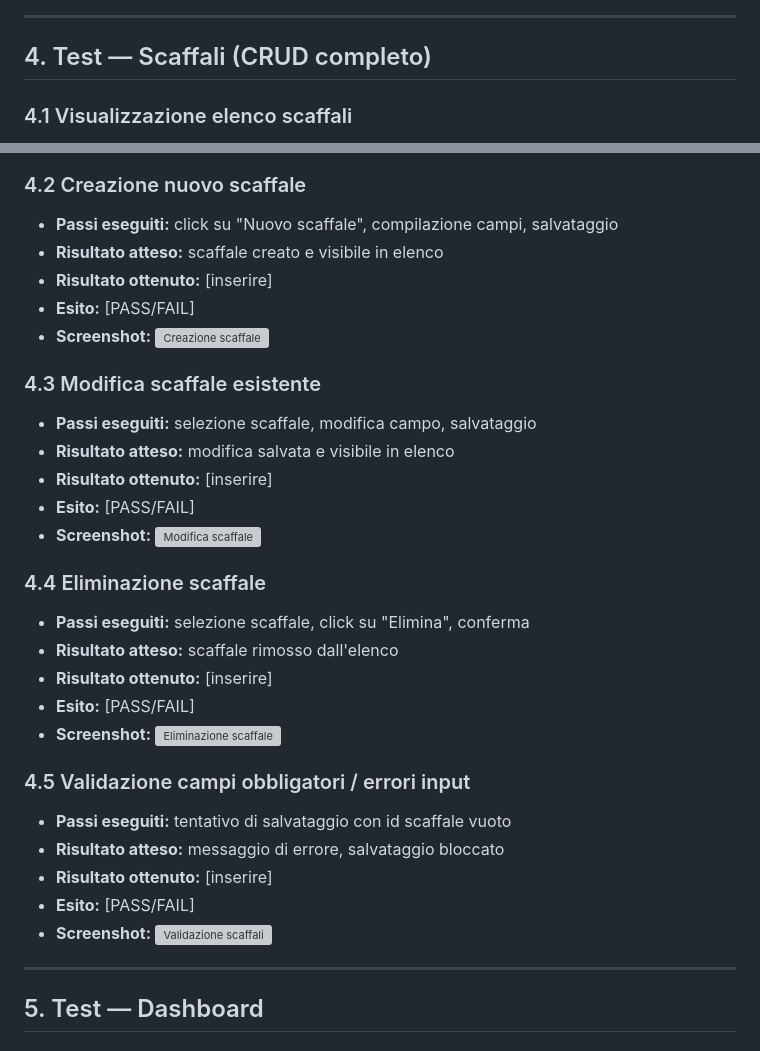
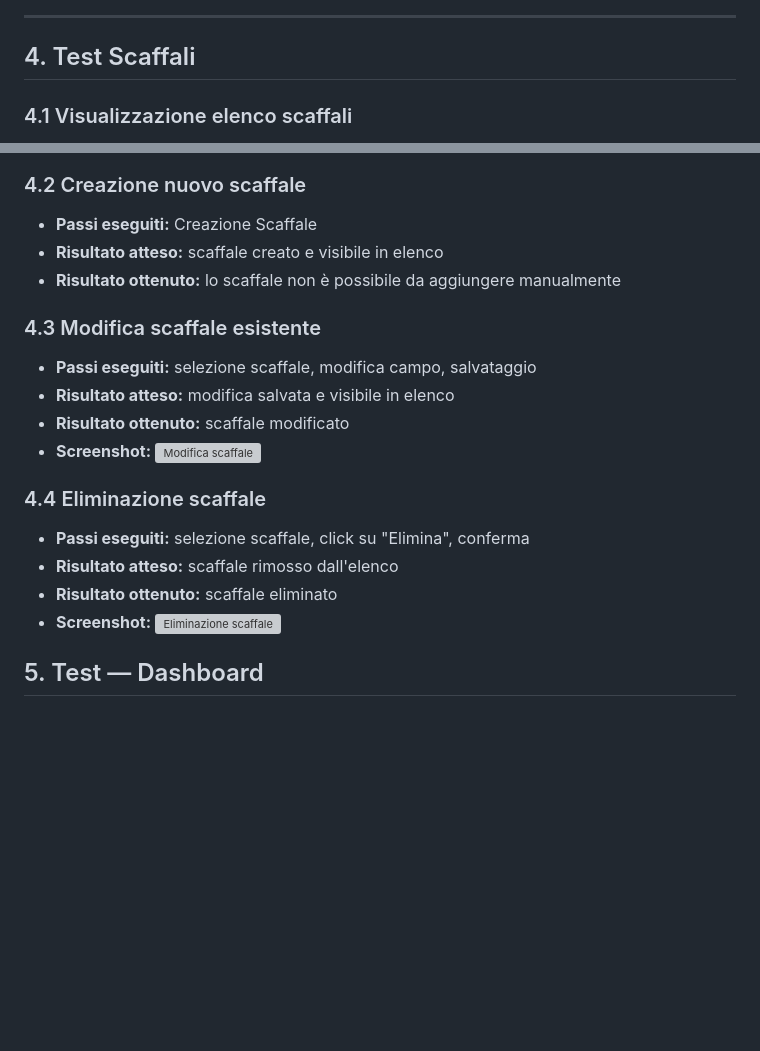
Before and after one commit to jonathan2004-git/smart-warehouse, a Markdown page: docs/report_test.md, 2 parts joined by grey strips. GitHub-like rendering; blank space fills up the shorter version; grey boxes are pictures that could not be loaded.

```diff
--- a/docs/report_test.md
+++ b/docs/report_test.md
@@ -69,7 +69,7 @@ Questo documento riporta i risultati dei test manuali eseguiti sull'applicazione
 
 ---
 
-## 4. Test — Scaffali (CRUD completo)
+## 4. Test  Scaffali
 
 ### 4.1 Visualizzazione elenco scaffali
 - **Passi eseguiti:** accesso alla pagina "Scaffali"
@@ -80,33 +79,20 @@ Questo documento riporta i risultati dei test manuali eseguiti sull'applicazione
 
 ### 4.2 Creazione nuovo scaffale
-- **Passi eseguiti:** click su "Nuovo scaffale", compilazione campi, salvataggio
+- **Passi eseguiti:** Creazione Scaffale
 - **Risultato atteso:** scaffale creato e visibile in elenco
-- **Risultato ottenuto:** [inserire]
-- **Esito:** [PASS/FAIL]
-- **Screenshot:** ![Creazione scaffale](screenshots/scaffali_crea.png)
+- **Risultato ottenuto:** lo scaffale non è possibile da aggiungere manualmente
 
 ### 4.3 Modifica scaffale esistente
 - **Passi eseguiti:** selezione scaffale, modifica campo, salvataggio
 - **Risultato atteso:** modifica salvata e visibile in elenco
-- **Risultato ottenuto:** [inserire]
-- **Esito:** [PASS/FAIL]
+- **Risultato ottenuto:** scaffale modificato
 - **Screenshot:** ![Modifica scaffale](screenshots/scaffali_modifica.png)
 
 ### 4.4 Eliminazione scaffale
 - **Passi eseguiti:** selezione scaffale, click su "Elimina", conferma
 - **Risultato atteso:** scaffale rimosso dall'elenco
-- **Risultato ottenuto:** [inserire]
-- **Esito:** [PASS/FAIL]
-- **Screenshot:** ![Eliminazione scaffale](screenshots/scaffali_elimina.png)
-
-### 4.5 Validazione campi obbligatori / errori input
-- **Passi eseguiti:** tentativo di salvataggio con id scaffale vuoto
-- **Risultato atteso:** messaggio di errore, salvataggio bloccato
-- **Risultato ottenuto:** [inserire]
-- **Esito:** [PASS/FAIL]
-- **Screenshot:** ![Validazione scaffali](screenshots/scaffali_validazione.png)
-
----
+- **Risultato ottenuto:** scaffale eliminato
+- **Screenshot:** ![Eliminazione scaffale](../Screenshot%20Pagina/Scaffali/Eliminazione%20scaffale.png)
 
 ## 5. Test — Dashboard
 
```
Also changed, not shown: other parts of docs/report_test.md (+2 -3 lines).
